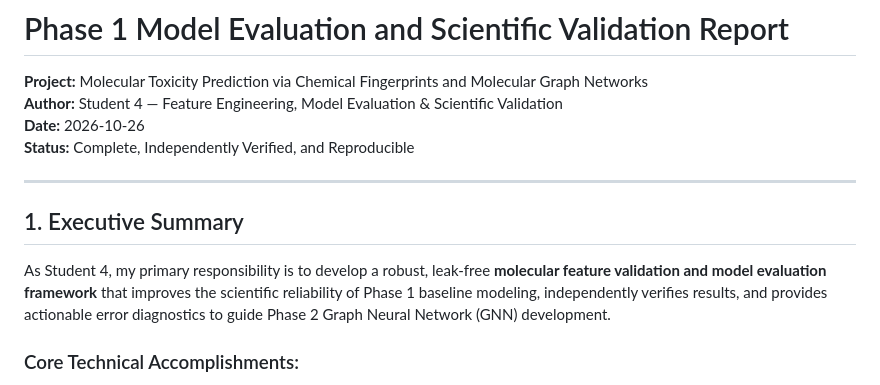
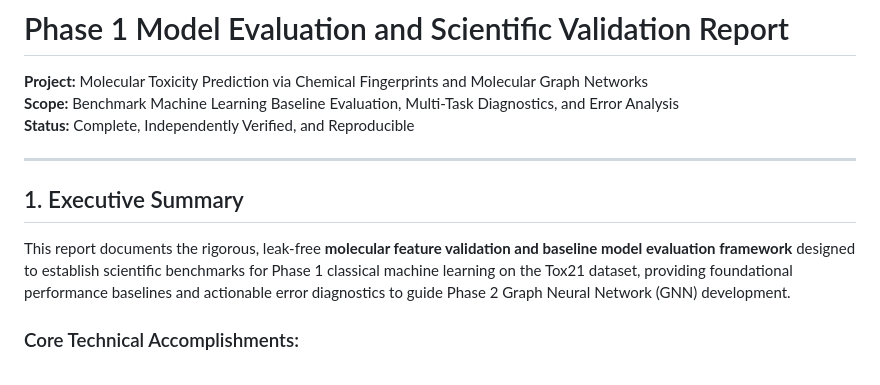
Before and after one commit to aristoncodes/Molecular-Toxicity-Prediction, a Markdown page: reports/phase1_model_evaluation.md, the part around the change. Rendered like a GitHub page.

```diff
--- a/reports/phase1_model_evaluation.md
+++ b/reports/phase1_model_evaluation.md
@@ -1,15 +1,14 @@
 # Phase 1 Model Evaluation and Scientific Validation Report
 
 **Project:** Molecular Toxicity Prediction via Chemical Fingerprints and Molecular Graph Networks
-**Author:** Student 4 — Feature Engineering, Model Evaluation & Scientific Validation
-**Date:** 2026-10-26
+**Scope:** Benchmark Machine Learning Baseline Evaluation, Multi-Task Diagnostics, and Error Analysis
 **Status:** Complete, Independently Verified, and Reproducible
 
 ---
 
 ## 1. Executive Summary
 
-As Student 4, my primary responsibility is to develop a robust, leak-free **molecular feature validation and model evaluation framework** that improves the scientific reliability of Phase 1 baseline modeling, independently verifies results, and provides actionable error diagnostics to guide Phase 2 Graph Neural Network (GNN) development.
+This report documents the rigorous, leak-free **molecular feature validation and baseline model evaluation framework** designed to establish scientific benchmarks for Phase 1 classical machine learning on the Tox21 dataset, providing foundational performance baselines and actionable error diagnostics to guide Phase 2 Graph Neural Network (GNN) development.
 
 ### Core Technical Accomplishments:
 1. **Feature Engineering Audit & Validation (`src/evaluation/feature_validation.py`):**
```
Also changed, not shown: README.md (+9 -5 lines), reports/features_and_splitting.md (renamed from reports/student2_features_and_splitting.md, +9 -11 lines).
